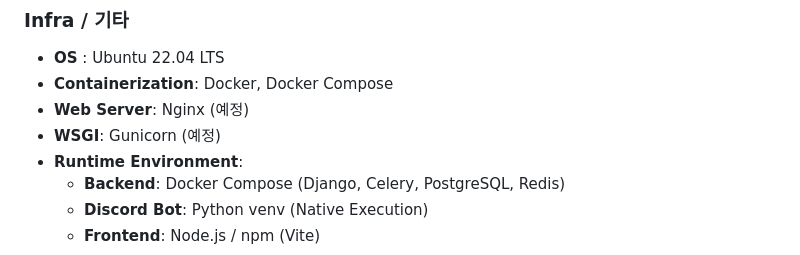
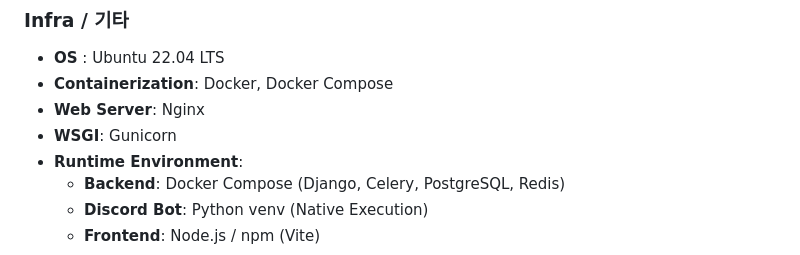
Before and after one commit to Juseong-Yu/SSAFY_GroupStudyPlanner, a Markdown page: README.md, the part around the change. Rendered like a GitHub page.

```diff
--- a/README.md
+++ b/README.md
@@ -97,8 +97,8 @@ Vue3 + TypeScript + Django + Bootstrap 5 조합으로 만든 풀스택 토이
 ### Infra / 기타
 - **OS** : Ubuntu 22.04 LTS
 - **Containerization**: Docker, Docker Compose
-- **Web Server**: Nginx (예정)
-- **WSGI**: Gunicorn    (예정)
+- **Web Server**: Nginx
+- **WSGI**: Gunicorn
 - **Runtime Environment**:
   - **Backend**: Docker Compose (Django, Celery, PostgreSQL, Redis)
   - **Discord Bot**: Python venv (Native Execution)
```
